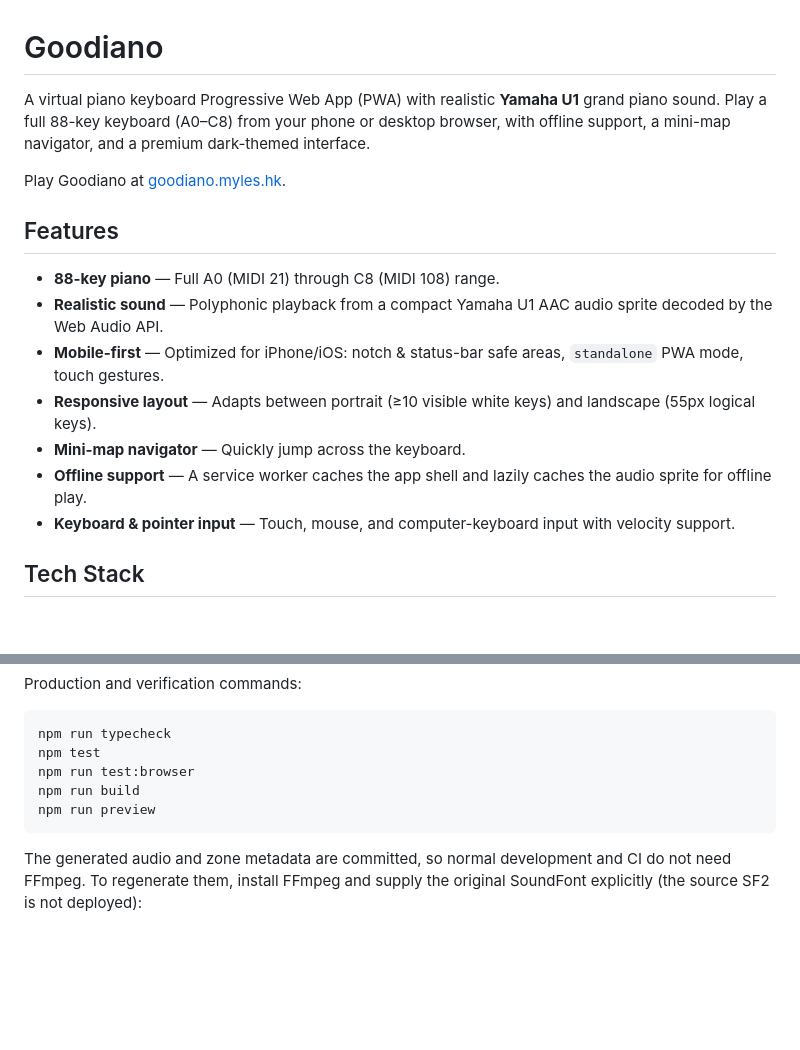
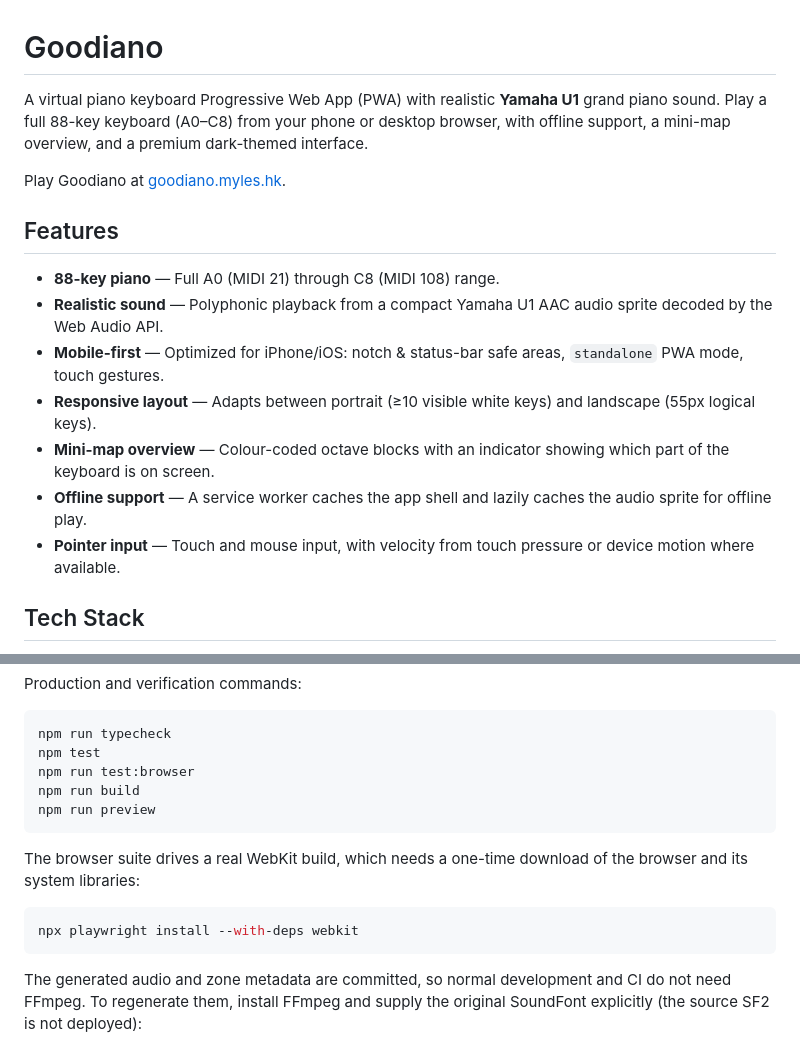
Before and after one commit to myleshk/goodiano-web, a Markdown page: README.md, 2 parts joined by grey strips. GitHub-like rendering; blank space fills up the shorter version.

Commit message:
docs(readme): describe the input and mini-map features that exist
The feature list advertised computer-keyboard input, which has no
handler anywhere in js/, and called the mini-map a navigator that can
"quickly jump across the keyboard" when it is a passive indicator with
no pointer handling. Both are planned, but the README should not claim
them before they land. Also records the one-time Playwright browser
install the browser suite needs.

````diff
--- a/README.md
+++ b/README.md
@@ -1,6 +1,6 @@
 # Goodiano
 
-A virtual piano keyboard Progressive Web App (PWA) with realistic **Yamaha U1** grand piano sound. Play a full 88-key keyboard (A0–C8) from your phone or desktop browser, with offline support, a mini-map navigator, and a premium dark-themed interface.
+A virtual piano keyboard Progressive Web App (PWA) with realistic **Yamaha U1** grand piano sound. Play a full 88-key keyboard (A0–C8) from your phone or desktop browser, with offline support, a mini-map overview, and a premium dark-themed interface.
 
 Play Goodiano at [goodiano.myles.hk](https://goodiano.myles.hk).
 
@@ -10,9 +10,9 @@ Play Goodiano at [goodiano.myles.hk](https://goodiano.myles.hk).
 - **Realistic sound** — Polyphonic playback from a compact Yamaha U1 AAC audio sprite decoded by the Web Audio API.
 - **Mobile-first** — Optimized for iPhone/iOS: notch & status-bar safe areas, `standalone` PWA mode, touch gestures.
 - **Responsive layout** — Adapts between portrait (≥10 visible white keys) and landscape (55px logical keys).
-- **Mini-map navigator** — Quickly jump across the keyboard.
+- **Mini-map overview** — Colour-coded octave blocks with an indicator showing which part of the keyboard is on screen.
 - **Offline support** — A service worker caches the app shell and lazily caches the audio sprite for offline play.
-- **Keyboard & pointer input** — Touch, mouse, and computer-keyboard input with velocity support.
+- **Pointer input** — Touch and mouse input, with velocity from touch pressure or device motion where available.
 
 ## Tech Stack
 
@@ -68,6 +68,13 @@ npm run build
 npm run preview
 ```
 
+The browser suite drives a real WebKit build, which needs a one-time
+download of the browser and its system libraries:
+
+```bash
+npx playwright install --with-deps webkit
+```
+
 The generated audio and zone metadata are committed, so normal development and
 CI do not need FFmpeg. To regenerate them, install FFmpeg and supply the
 original SoundFont explicitly (the source SF2 is not deployed):
````
